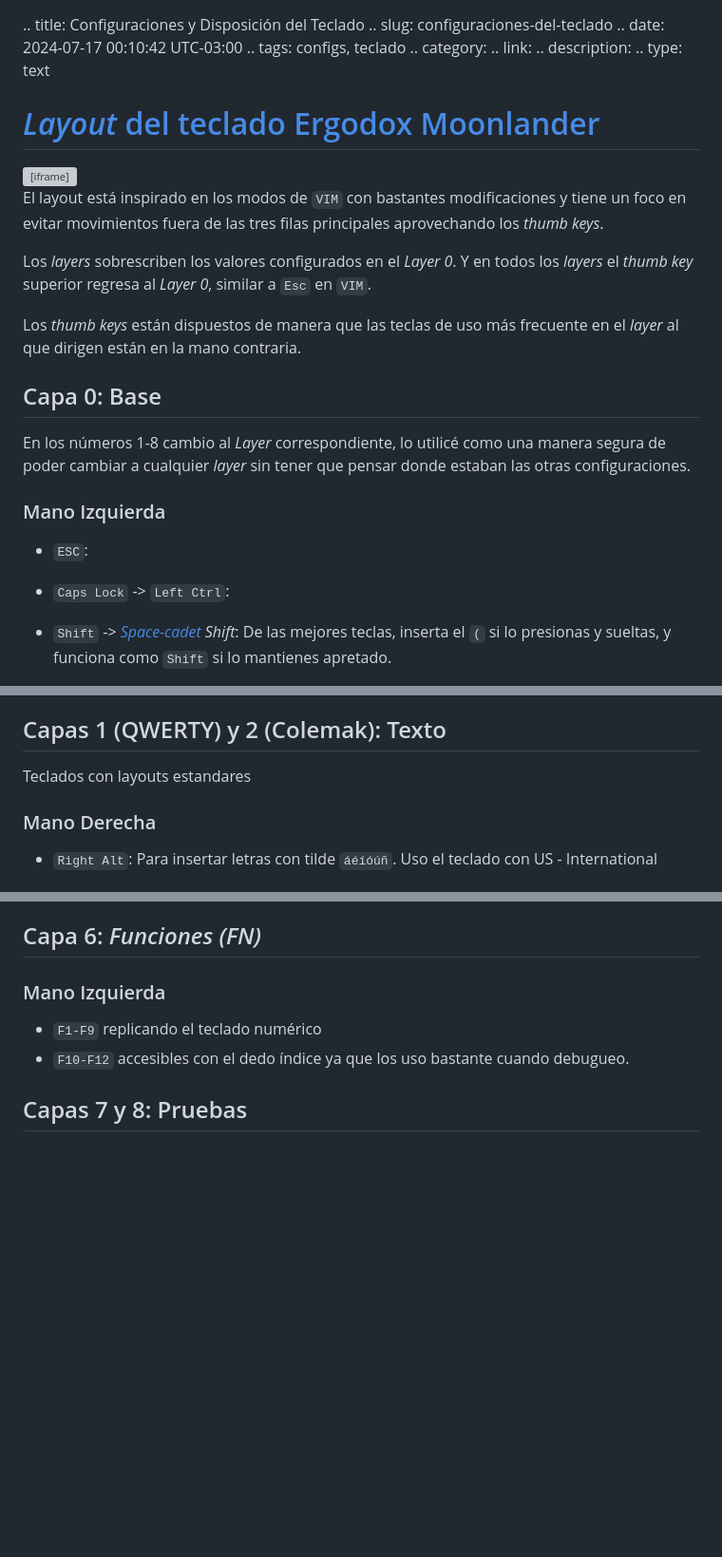
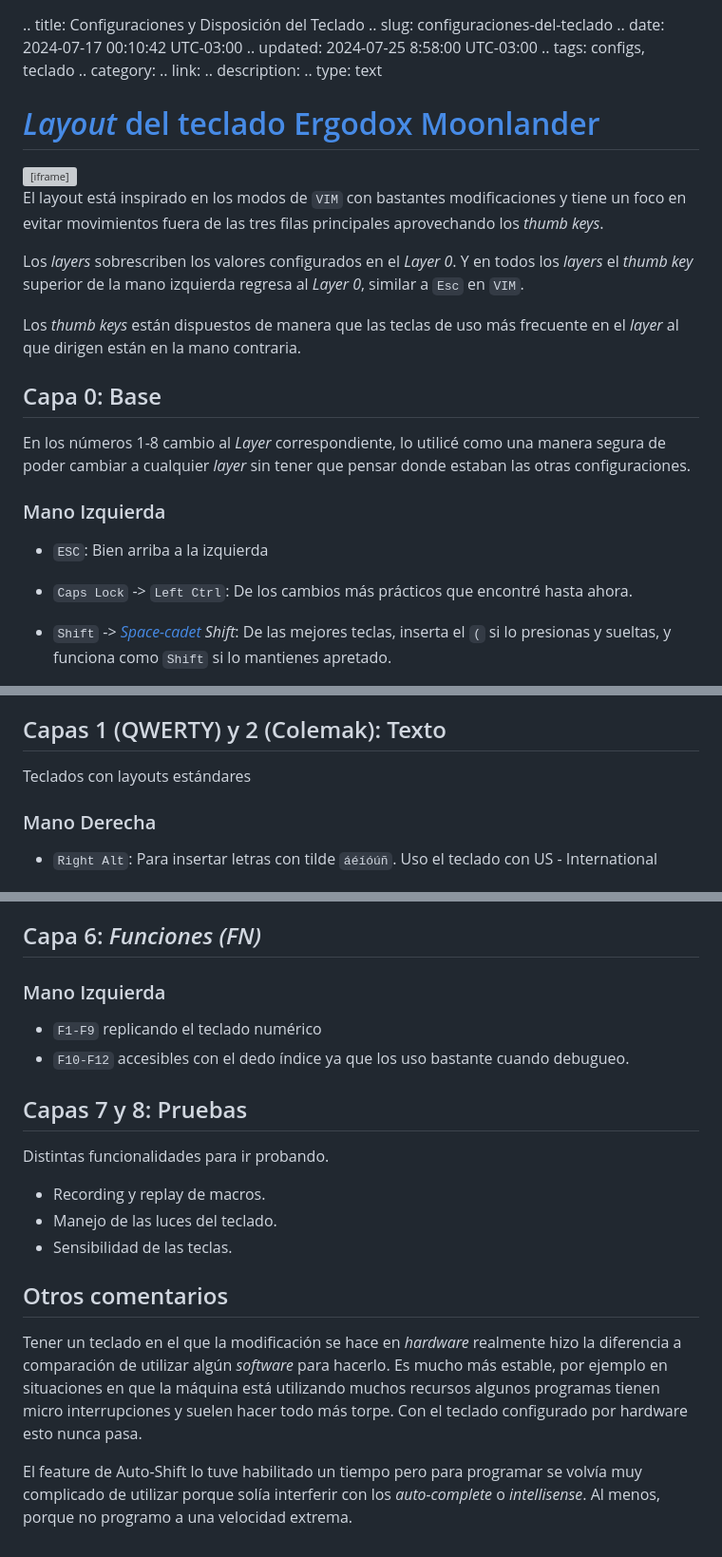
Before and after one commit to sashakile/sashakile.github.io, a Markdown page: posts/configuraciones-del-teclado.md, 3 parts joined by grey strips. Shown: that part at 95% size. Rendered like a GitHub page; blank space fills up the shorter version; grey boxes are pictures that could not be loaded.

Commit message:
Nikola auto commit.
Nikola version: 8.3.0

```diff
--- a/posts/configuraciones-del-teclado.md
+++ b/posts/configuraciones-del-teclado.md
@@ -1,6 +1,7 @@
 .. title: Configuraciones y Disposición del Teclado
 .. slug: configuraciones-del-teclado
 .. date: 2024-07-17 00:10:42 UTC-03:00
+.. updated: 2024-07-25 8:58:00 UTC-03:00
 .. tags: configs, teclado
 .. category:
 .. link:
@@ -18,7 +19,7 @@ El layout está inspirado en los modos de `VIM` con bastantes modificaciones y t
 fuera de las tres filas principales aprovechando los *thumb keys*.
 
 Los *layers* sobrescriben los valores configurados en el *Layer 0*. Y en todos los *layers* el *thumb key* superior
-regresa al *Layer 0*, similar a `Esc` en `VIM`.
+de la mano izquierda regresa al *Layer 0*, similar a `Esc` en `VIM`.
 
 Los *thumb keys* están dispuestos de manera que las teclas de uso más frecuente en el *layer* al que dirigen están
 en la mano contraria.
@@ -30,9 +31,9 @@ cualquier *layer* sin tener que pensar donde estaban las otras configuraciones.
 
 ### Mano Izquierda
 
-- `ESC`:
+- `ESC`: Bien arriba a la izquierda
 
-- `Caps Lock` -> `Left Ctrl`:
+- `Caps Lock` -> `Left Ctrl`: De los cambios más prácticos que encontré hasta ahora.
 
 - `Shift` -> *[Space-cadet](https://en.wikipedia.org/wiki/Space-cadet_keyboard) Shift*: De las mejores teclas, inserta el `(` si lo presionas y sueltas,
 y funciona como `Shift` si lo mantienes apretado.
@@ -67,7 +68,7 @@ no intentar utilizarlo
 
 ## Capas 1 (QWERTY) y 2 (Colemak): Texto
 
-Teclados con layouts estandares
+Teclados con layouts estándares
 
 ### Mano Derecha
 
@@ -116,3 +117,15 @@ Teclados con layouts estandares
 - `F10-F12` accesibles con el dedo índice ya que los uso bastante cuando debugueo.
 
 ## Capas 7 y 8: Pruebas
+
+Distintas funcionalidades para ir probando.
+- Recording y replay de macros.
+- Manejo de las luces del teclado.
+- Sensibilidad de las teclas.
+
+## Otros comentarios
+
+Tener un teclado en el que la modificación se hace en *hardware* realmente hizo la diferencia a comparación de utilizar algún *software* para hacerlo.
+Es mucho más estable, por ejemplo en situaciones en que la máquina está utilizando muchos recursos algunos programas tienen micro interrupciones y suelen hacer todo más torpe. Con el teclado configurado por hardware esto nunca pasa.
+
+El feature de Auto-Shift lo tuve habilitado un tiempo pero para programar se volvía muy complicado de utilizar porque solía interferir con los *auto-complete* o *intellisense*. Al menos, porque no programo a una velocidad extrema.
```
Also changed, not shown: other parts of posts/configuraciones-del-teclado.md (+1 -1 lines), posts/videos-juliacon-2024.md (added, +10 -0 lines).
